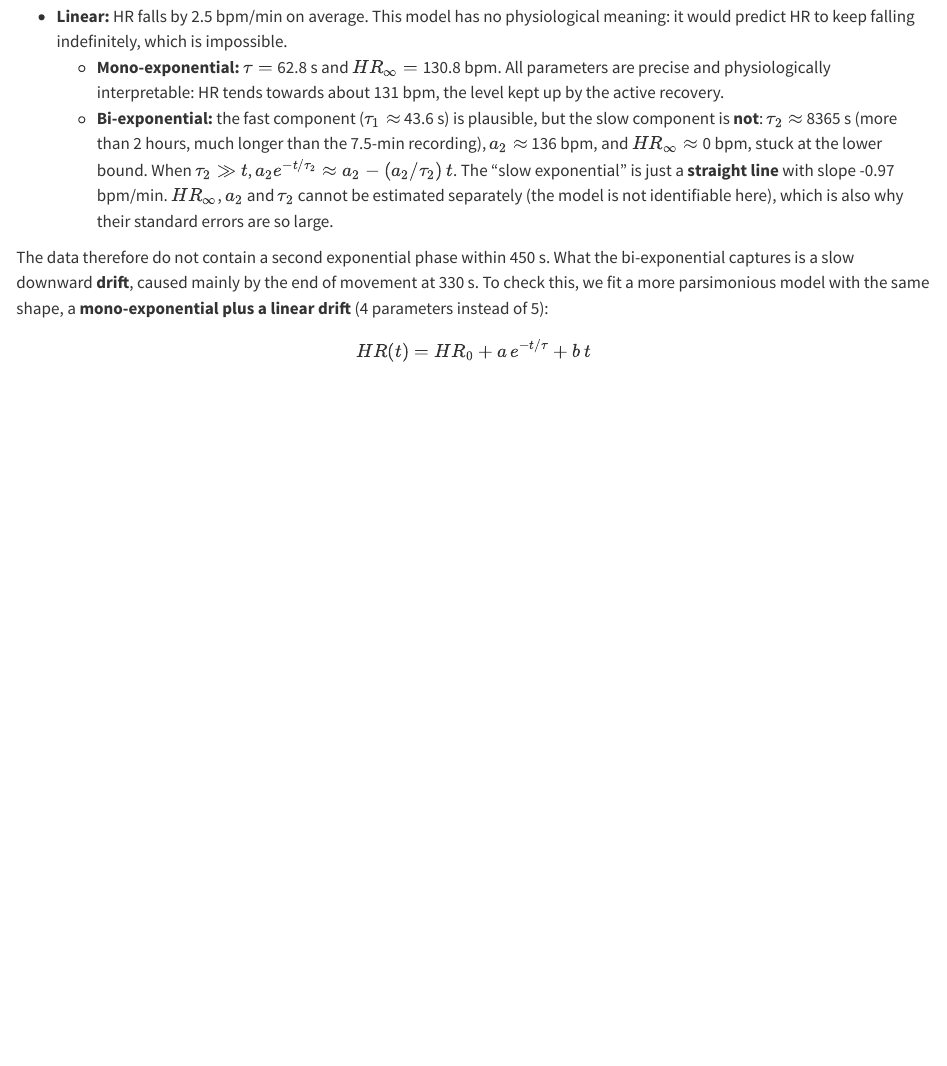
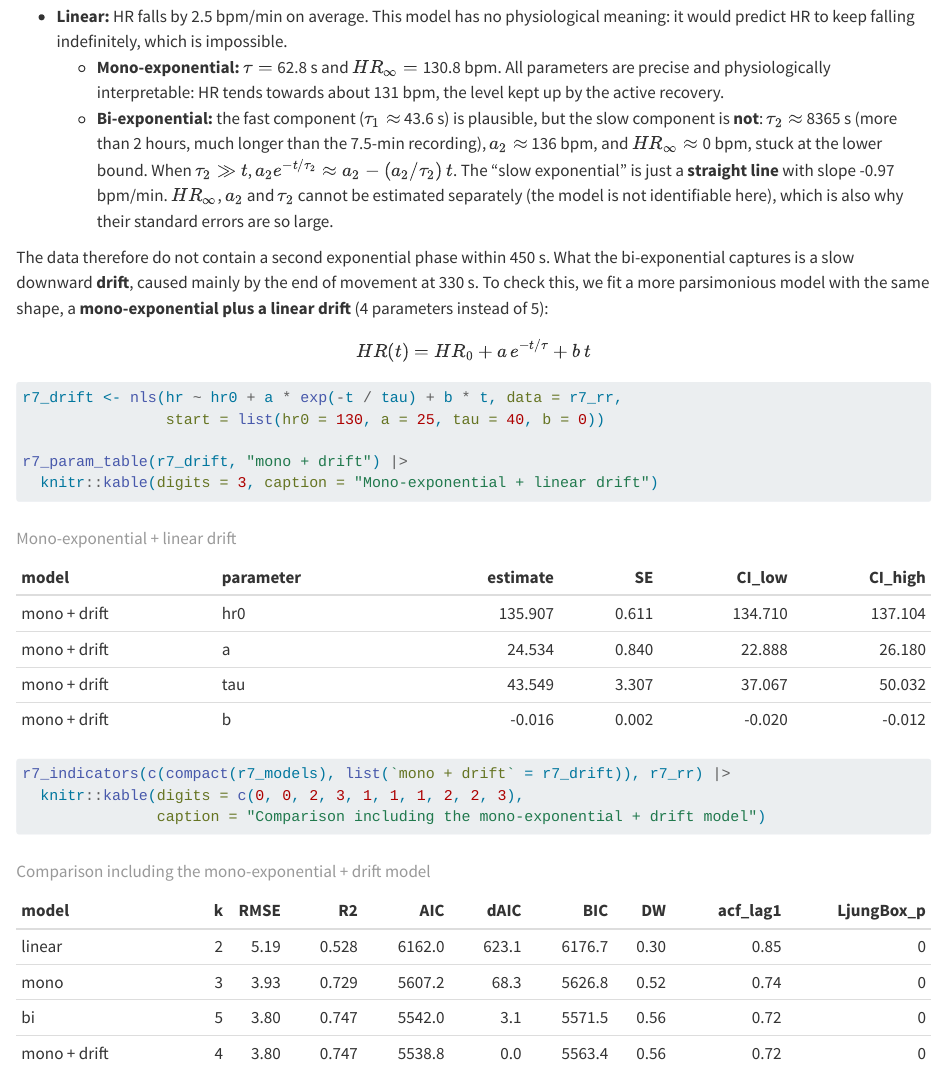
Before and after one commit to jenniferhoumard/IEAP-Series04-Rstudio, a Quarto document (sections/04_recovery_7m30s.qmd): the page in a window 1100 px wide, from 6240 px down. Rendered offline with R 4.5, knitr and Pandoc in place of Quarto, with nearby package versions; common packages that the code uses without loading them are loaded.

Commit message:
Add mono-exponential drift recovery model
Fit the mono-exponential-plus-linear-drift model and include its parameters and recovery indicators in the model comparison.

````diff
--- a/sections/04_recovery_7m30s.qmd
+++ b/sections/04_recovery_7m30s.qmd
@@ -262,3 +262,18 @@ the same shape, a **mono-exponential plus a linear drift** (4 parameters instead
 of 5):
 
 $$HR(t) = HR_0 + a\,e^{-t/\tau} + b\,t$$
+
+
+```{r}
+#| label: r7-drift
+
+r7_drift <- nls(hr ~ hr0 + a * exp(-t / tau) + b * t, data = r7_rr,
+                start = list(hr0 = 130, a = 25, tau = 40, b = 0))
+
+r7_param_table(r7_drift, "mono + drift") |>
+  knitr::kable(digits = 3, caption = "Mono-exponential + linear drift")
+
+r7_indicators(c(compact(r7_models), list(`mono + drift` = r7_drift)), r7_rr) |>
+  knitr::kable(digits = c(0, 0, 2, 3, 1, 1, 1, 2, 2, 3),
+               caption = "Comparison including the mono-exponential + drift model")
+```
````
